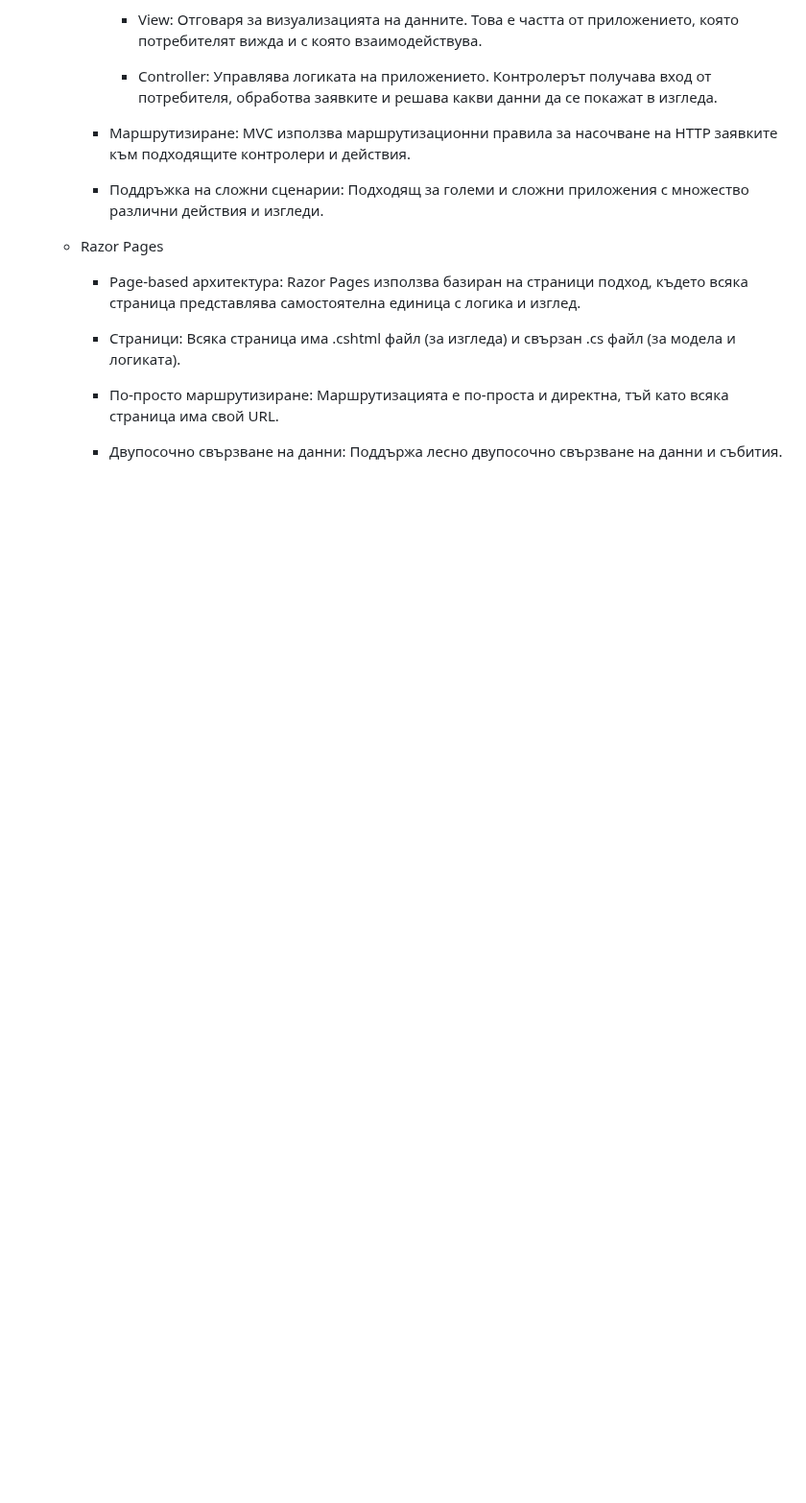
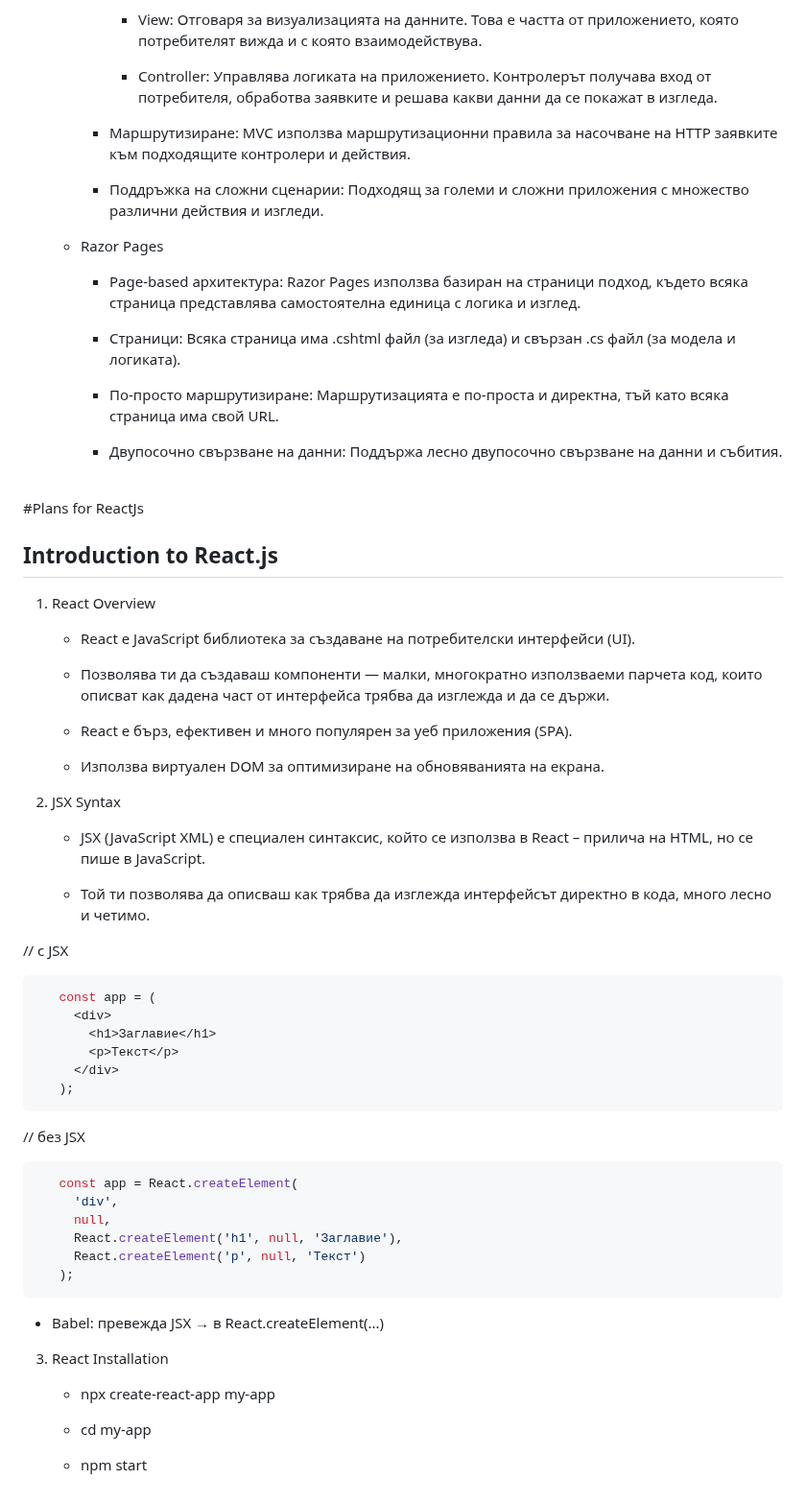
Before and after one commit to AnitaNakeva/SoftUni, a Markdown page: README.md, the part around the change. Shown at 96% size. GitHub-like rendering; blank space fills up the shorter version.

````diff
--- a/README.md
+++ b/README.md
@@ -2165,3 +2165,58 @@ Connection string: Server=(localdb)\\mssqllocaldb;Database=DbName;Trusted_Connec
      - По-просто маршрутизиране: Маршрутизацията е по-проста и директна, тъй като всяка страница има свой URL.
 
      - Двупосочно свързване на данни: Поддържа лесно двупосочно свързване на данни и събития.
+
+
+
+<br/>
+
+#Plans for ReactJs
+
+## Introduction to React.js
+
+1. React Overview
+
+   - React е JavaScript библиотека за създаване на потребителски интерфейси (UI).
+
+   - Позволява ти да създаваш компоненти — малки, многократно използваеми парчета код, които описват как дадена част от интерфейса трябва да изглежда и да се държи.
+
+   - React е бърз, ефективен и много популярен за уеб приложения (SPA).
+
+   - Използва виртуален DOM за оптимизиране на обновяванията на екрана.
+
+
+2. JSX Syntax
+
+   - JSX (JavaScript XML) е специален синтаксис, който се използва в React – прилича на HTML, но се пише в JavaScript.
+
+   - Той ти позволява да описваш как трябва да изглежда интерфейсът директно в кода, много лесно и четимо.
+
+// с JSX
+   ```jsx
+      const app = (
+        <div>
+          <h1>Заглавие</h1>
+          <p>Текст</p>
+        </div>
+      );
+   ```
+
+// без JSX
+   ```js
+      const app = React.createElement(
+        'div',
+        null,
+        React.createElement('h1', null, 'Заглавие'),
+        React.createElement('p', null, 'Текст')
+      );
+   ```
+
+   - Babel: превежда JSX → в React.createElement(...)
+
+3. React Installation
+
+   - npx create-react-app my-app
+
+   - cd my-app
+
+   - npm start
````
